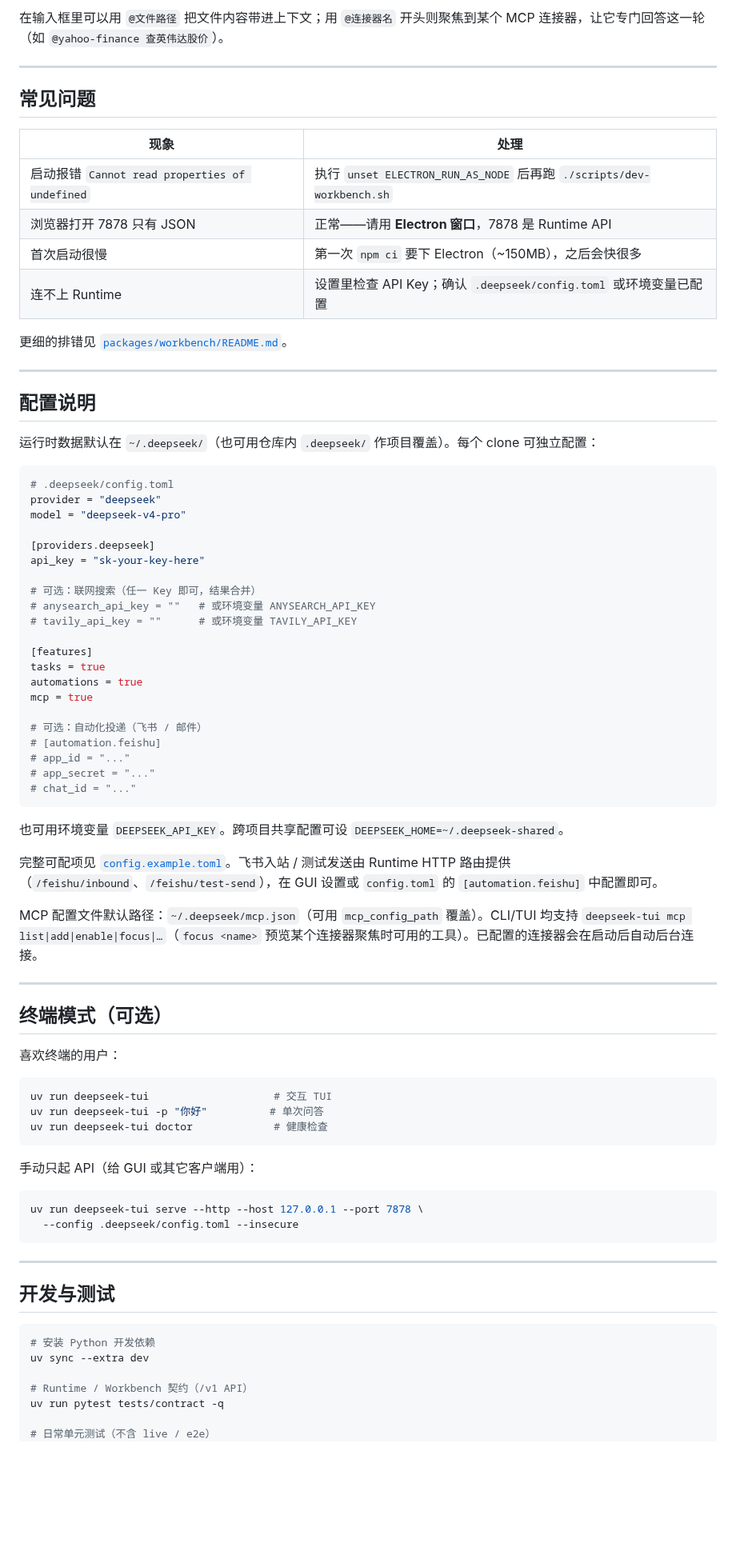
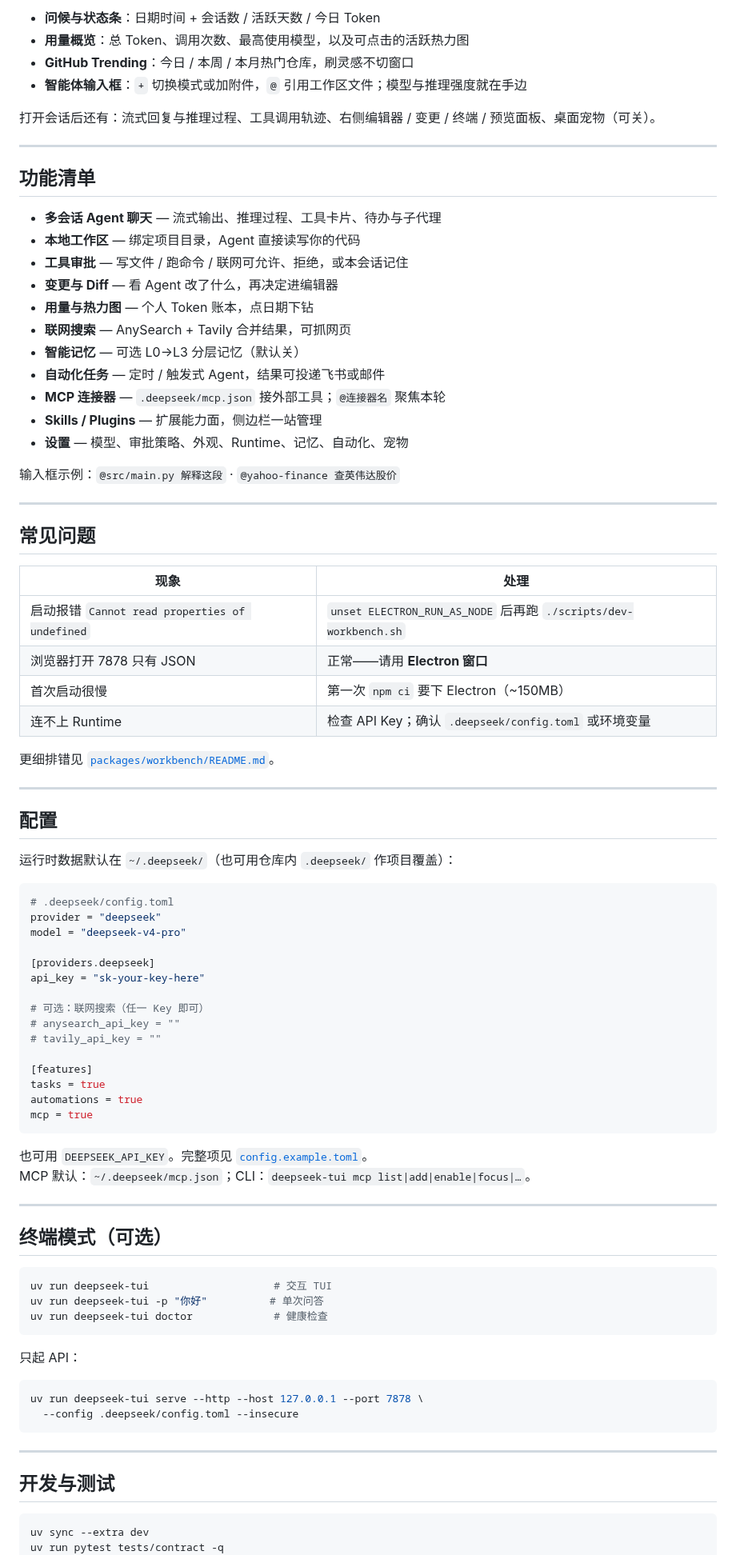
Before and after one commit to fjw1049/deepseek-tui-py, a Markdown page: README.md, the part around one of its changes. Shown at 80% size. Rendered like a GitHub page; blank space fills up the shorter version.

````diff
--- a/README.md
+++ b/README.md
@@ -47,5 +62,28 @@ unset ELECTRON_RUN_AS_NODE   # 在 Cursor 里开发时建议执行
 
-在输入框里可以用 `@文件路径` 把文件内容带进上下文；用 `@连接器名` 开头则聚焦到某个 MCP 连接器，让它专门回答这一轮（如 `@yahoo-finance 查英伟达股价`）。
+- **问候与状态条**：日期时间 + 会话数 / 活跃天数 / 今日 Token
+- **用量概览**：总 Token、调用次数、最高使用模型，以及可点击的活跃热力图
+- **GitHub Trending**：今日 / 本周 / 本月热门仓库，刷灵感不切窗口
+- **智能体输入框**：`+` 切换模式或加附件，`@` 引用工作区文件；模型与推理强度就在手边
+
+打开会话后还有：流式回复与推理过程、工具调用轨迹、右侧编辑器 / 变更 / 终端 / 预览面板、桌面宠物（可关）。
+
+---
+
+## 功能清单
+
+- **多会话 Agent 聊天** — 流式输出、推理过程、工具卡片、待办与子代理
+- **本地工作区** — 绑定项目目录，Agent 直接读写你的代码
+- **工具审批** — 写文件 / 跑命令 / 联网可允许、拒绝，或本会话记住
+- **变更与 Diff** — 看 Agent 改了什么，再决定进编辑器
+- **用量与热力图** — 个人 Token 账本，点日期下钻
+- **联网搜索** — AnySearch + Tavily 合并结果，可抓网页
+- **智能记忆** — 可选 L0→L3 分层记忆（默认关）
+- **自动化任务** — 定时 / 触发式 Agent，结果可投递飞书或邮件
+- **MCP 连接器** — `.deepseek/mcp.json` 接外部工具；`@连接器名` 聚焦本轮
+- **Skills / Plugins** — 扩展能力面，侧边栏一站管理
+- **设置** — 模型、审批策略、外观、Runtime、记忆、自动化、宠物
+
+输入框示例：`@src/main.py 解释这段` · `@yahoo-finance 查英伟达股价`
 
 ---
 
@@ -53,18 +91,18 @@ unset ELECTRON_RUN_AS_NODE   # 在 Cursor 里开发时建议执行
 
 | 现象 | 处理 |
 |------|------|
-| 启动报错 `Cannot read properties of undefined` | 执行 `unset ELECTRON_RUN_AS_NODE` 后再跑 `./scripts/dev-workbench.sh` |
-| 浏览器打开 7878 只有 JSON | 正常——请用 **Electron 窗口**，7878 是 Runtime API |
-| 首次启动很慢 | 第一次 `npm ci` 要下 Electron（~150MB），之后会快很多 |
-| 连不上 Runtime | 设置里检查 API Key；确认 `.deepseek/config.toml` 或环境变量已配置 |
+| 启动报错 `Cannot read properties of undefined` | `unset ELECTRON_RUN_AS_NODE` 后再跑 `./scripts/dev-workbench.sh` |
+| 浏览器打开 7878 只有 JSON | 正常——请用 **Electron 窗口** |
+| 首次启动很慢 | 第一次 `npm ci` 要下 Electron（~150MB） |
+| 连不上 Runtime | 检查 API Key；确认 `.deepseek/config.toml` 或环境变量 |
 
-更细的排错见 [`packages/workbench/README.md`](packages/workbench/README.md)。
+更细排错见 [`packages/workbench/README.md`](packages/workbench/README.md)。
 
 ---
 
-## 配置说明
+## 配置
 
-运行时数据默认在 `~/.deepseek/`（也可用仓库内 `.deepseek/` 作项目覆盖）。每个 clone 可独立配置：
+运行时数据默认在 `~/.deepseek/`（也可用仓库内 `.deepseek/` 作项目覆盖）：
 
 ```toml
 # .deepseek/config.toml
@@ -74,33 +112,22 @@ model = "deepseek-v4-pro"
 [providers.deepseek]
 api_key = "sk-your-key-here"
 
-# 可选：联网搜索（任一 Key 即可，结果合并）
-# anysearch_api_key = ""   # 或环境变量 ANYSEARCH_API_KEY
-# tavily_api_key = ""      # 或环境变量 TAVILY_API_KEY
+# 可选：联网搜索（任一 Key 即可）
+# anysearch_api_key = ""
+# tavily_api_key = ""
 
 [features]
 tasks = true
 automations = true
 mcp = true
-
-# 可选：自动化投递（飞书 / 邮件）
-# [automation.feishu]
-# app_id = "..."
-# app_secret = "..."
-# chat_id = "..."
 ```
 
-也可用环境变量 `DEEPSEEK_API_KEY`。跨项目共享配置可设 `DEEPSEEK_HOME=~/.deepseek-shared`。
-
-完整可配项见 [`config.example.toml`](config.example.toml)。飞书入站 / 测试发送由 Runtime HTTP 路由提供（`/feishu/inbound`、`/feishu/test-send`），在 GUI 设置或 `config.toml` 的 `[automation.feishu]` 中配置即可。
-
-MCP 配置文件默认路径：`~/.deepseek/mcp.json`（可用 `mcp_config_path` 覆盖）。CLI/TUI 均支持 `deepseek-tui mcp list|add|enable|focus|…`（`focus <name>` 预览某个连接器聚焦时可用的工具）。已配置的连接器会在启动后自动后台连接。
+也可用 `DEEPSEEK_API_KEY`。完整项见 [`config.example.toml`](config.example.toml)。
+MCP 默认：`~/.deepseek/mcp.json`；CLI：`deepseek-tui mcp list|add|enable|focus|…`。
 
 ---
 
 ## 终端模式（可选）
-
-喜欢终端的用户：
 
 ```bash
 uv run deepseek-tui                    # 交互 TUI
@@ -108,7 +135,7 @@ uv run deepseek-tui -p "你好"          # 单次问答
 uv run deepseek-tui doctor             # 健康检查
 ```
 
-手动只起 API（给 GUI 或其它客户端用）：
+只起 API：
 
 ```bash
 uv run deepseek-tui serve --http --host 127.0.0.1 --port 7878 \
@@ -120,11 +147,6 @@ uv run deepseek-tui serve --http --host 127.0.0.1 --port 7878 \
 ## 开发与测试
 
 ```bash
-# 安装 Python 开发依赖
 uv sync --extra dev
-
-# Runtime / Workbench 契约（/v1 API）
 uv run pytest tests/contract -q
-
-# 日常单元测试（不含 live / e2e）
 uv run pytest -q -m "not live and not e2e"
````
Also changed, not shown: other parts of README.md (+41 -45 lines), docs/assets/workbench-home.png (added).
